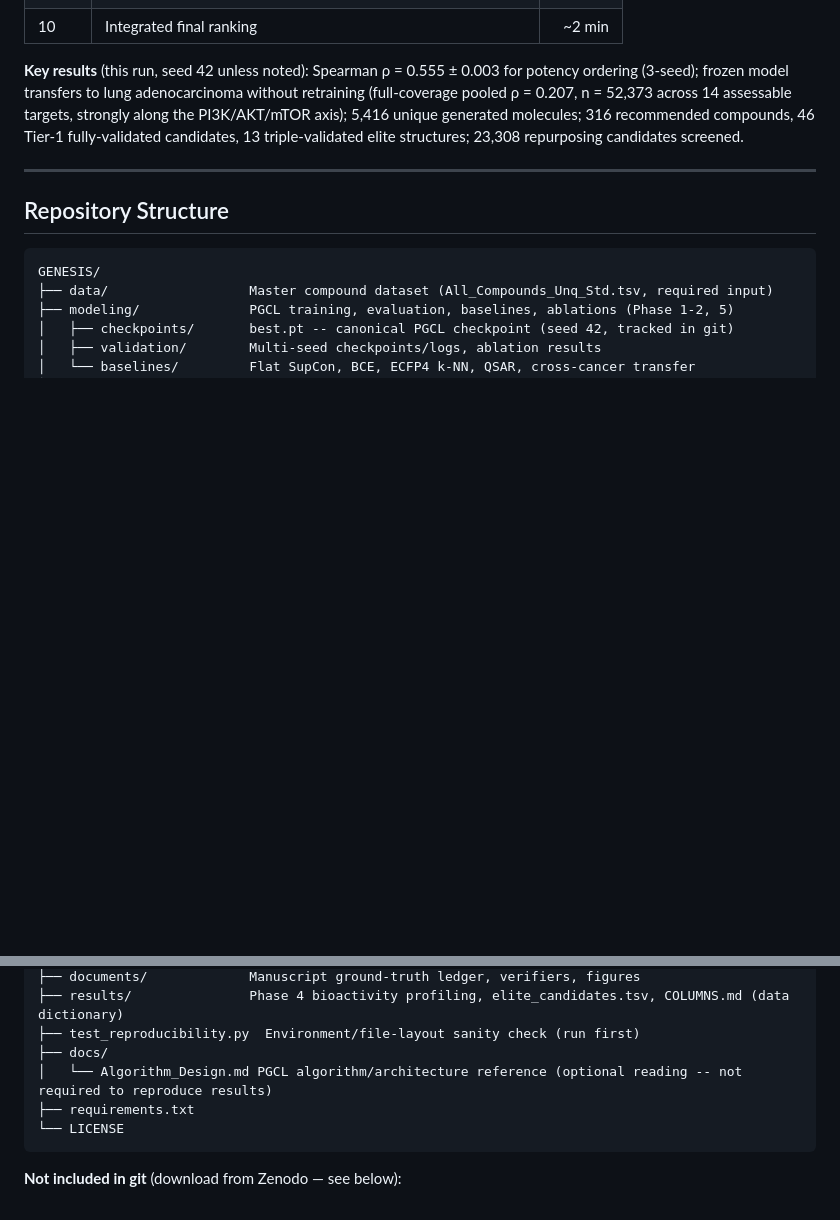
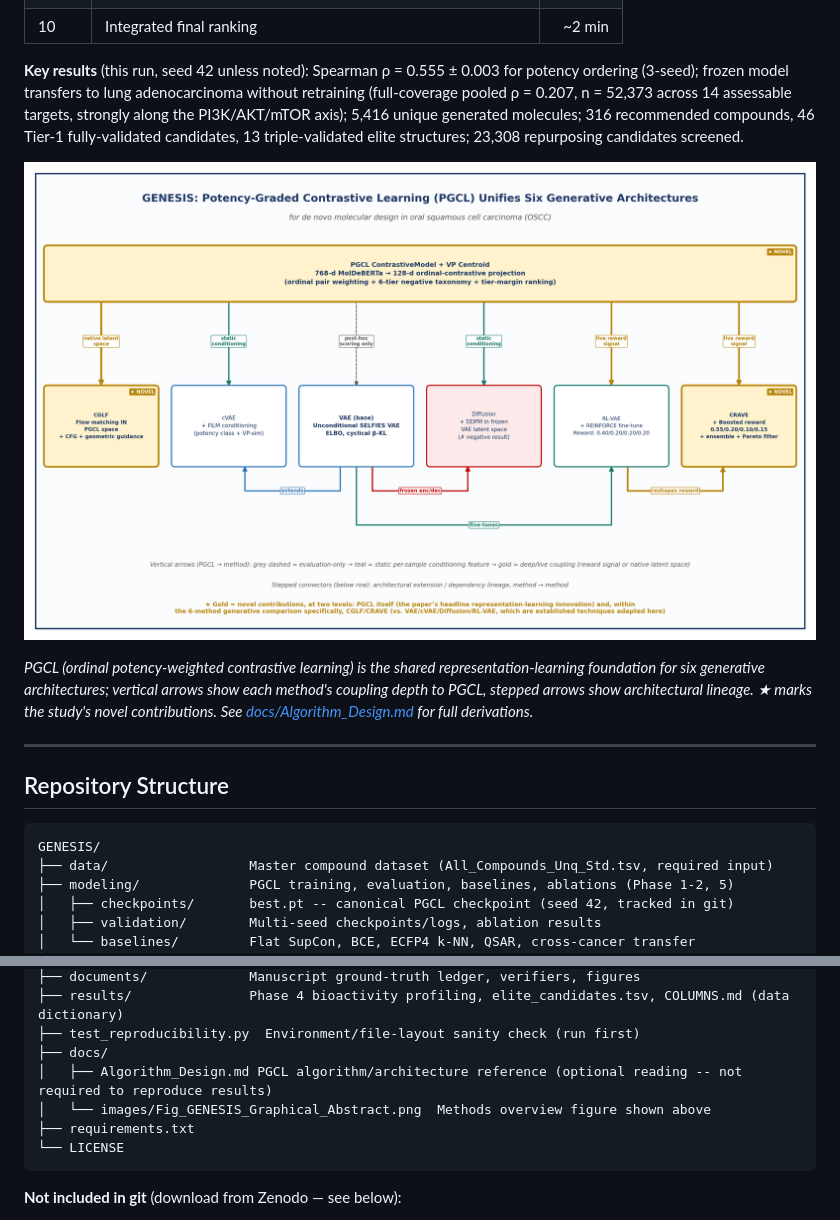
Before and after one commit to gpt-sb/GENESIS, a Markdown page: README.md, 2 parts joined by grey strips. Drawn GitHub-style; pictures changed too: docs/images/Fig_GENESIS_Graphical_Abstract.png (added); blank space fills up the shorter version.

Commit message:
Add graphical abstract image to README (PGCL + 6 generative methods overview)

````diff
--- a/README.md
+++ b/README.md
@@ -29,6 +29,10 @@ The pipeline spans 11 phases, reproducible on a single consumer machine (Apple M
 
 **Key results** (this run, seed 42 unless noted): Spearman ρ = 0.555 ± 0.003 for potency ordering (3-seed); frozen model transfers to lung adenocarcinoma without retraining (full-coverage pooled ρ = 0.207, n = 52,373 across 14 assessable targets, strongly along the PI3K/AKT/mTOR axis); 5,416 unique generated molecules; 316 recommended compounds, 46 Tier-1 fully-validated candidates, 13 triple-validated elite structures; 23,308 repurposing candidates screened.
 
+![GENESIS graphical abstract: PGCL unifies six generative architectures (VAE, cVAE, Diffusion, RL-VAE, CGLF, CRAVE), with coupling depth and architectural lineage shown](docs/images/Fig_GENESIS_Graphical_Abstract.png)
+
+*PGCL (ordinal potency-weighted contrastive learning) is the shared representation-learning foundation for six generative architectures; vertical arrows show each method's coupling depth to PGCL, stepped arrows show architectural lineage. ★ marks the study's novel contributions. See [docs/Algorithm_Design.md](docs/Algorithm_Design.md) for full derivations.*
+
 ---
 
 ## Repository Structure
@@ -55,7 +59,8 @@ GENESIS/
 ├── results/               Phase 4 bioactivity profiling, elite_candidates.tsv, COLUMNS.md (data dictionary)
 ├── test_reproducibility.py  Environment/file-layout sanity check (run first)
 ├── docs/
-│   └── Algorithm_Design.md PGCL algorithm/architecture reference (optional reading -- not required to reproduce results)
+│   ├── Algorithm_Design.md PGCL algorithm/architecture reference (optional reading -- not required to reproduce results)
+│   └── images/Fig_GENESIS_Graphical_Abstract.png  Methods overview figure shown above
 ├── requirements.txt
 └── LICENSE
 ```
````
Also changed, not shown: 1 other file.
